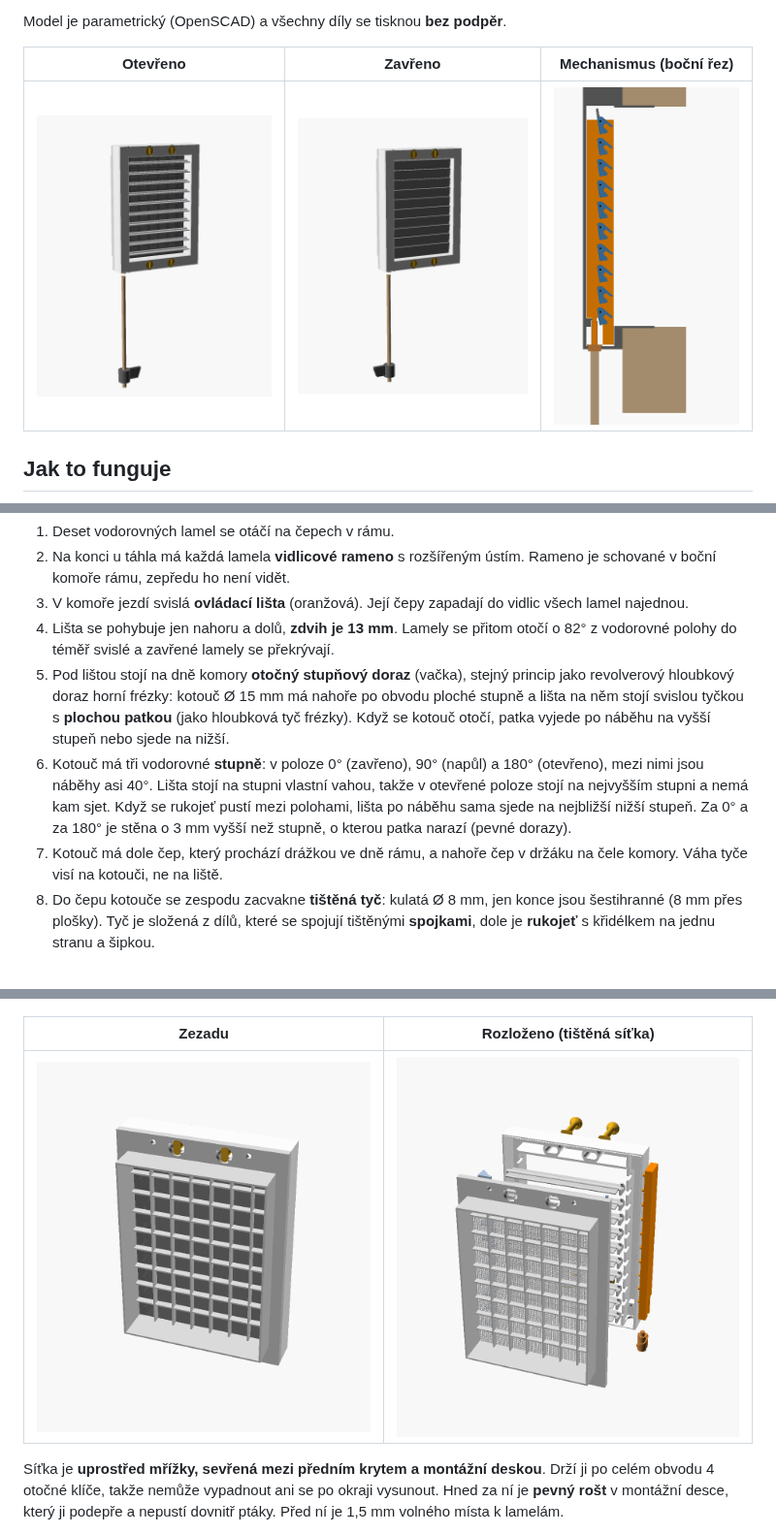
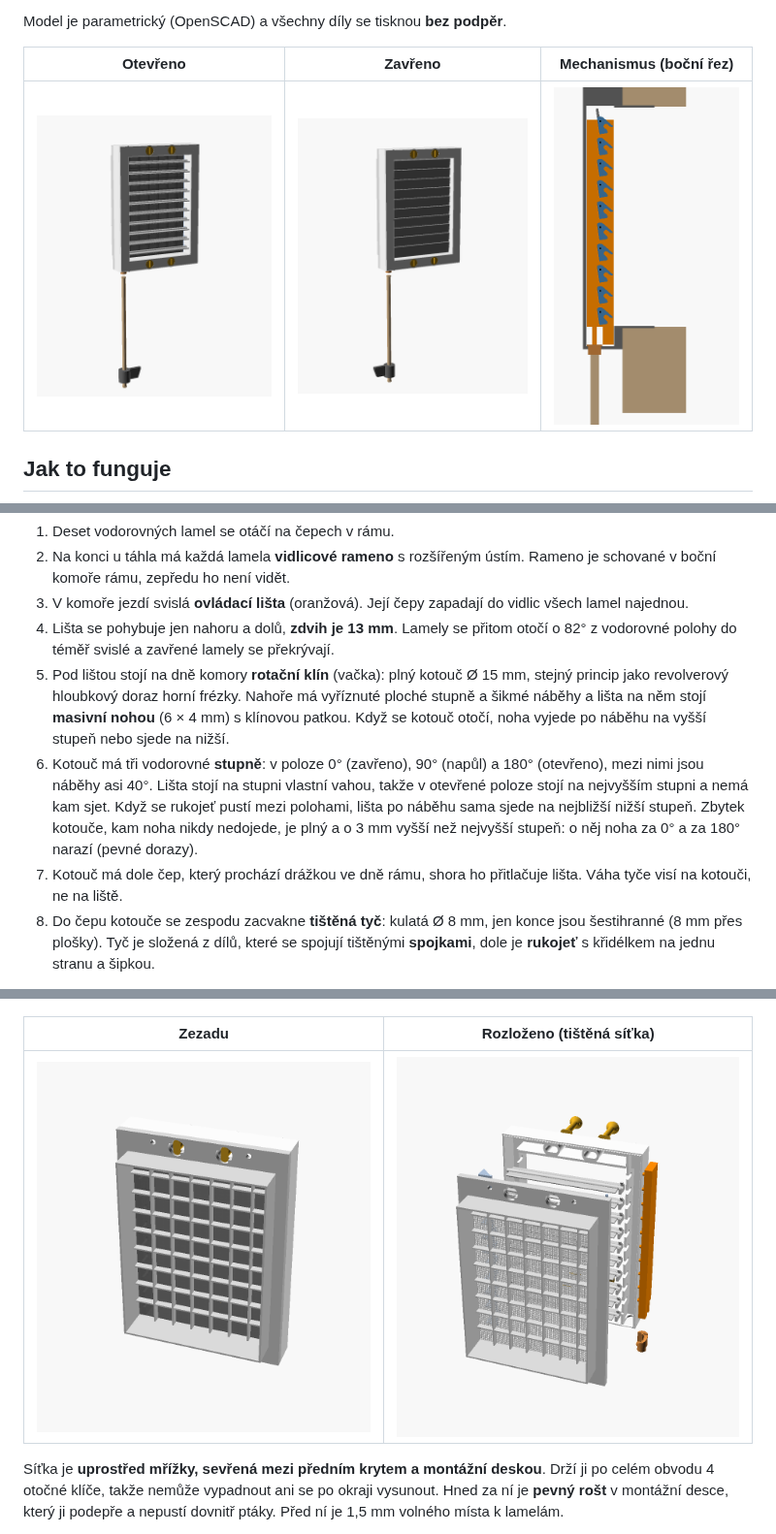
Before and after one commit to HrobarPB/vetraci-mrizka-s-tahlem, a Markdown page: README.md, 3 parts joined by grey strips. Shown at 97% size. Drawn GitHub-style; pictures changed too: obrazky/mechanismus.gif, obrazky/rozlozeno_sitka.png, obrazky/sestava_otevreno.png.

```diff
--- a/README.md
+++ b/README.md
@@ -36,19 +36,20 @@ Model je parametrický (OpenSCAD) a všechny díly se tisknou **bez podpěr**.
 4. Lišta se pohybuje jen nahoru a dolů, **zdvih je 13 mm**. Lamely se přitom
    otočí o 82° z vodorovné polohy do téměř svislé a zavřené lamely se
    překrývají.
-5. Pod lištou stojí na dně komory **otočný stupňový doraz** (vačka), stejný
-   princip jako revolverový hloubkový doraz horní frézky: kotouč Ø 15 mm
-   má nahoře po obvodu ploché stupně a lišta na něm stojí svislou tyčkou
-   s **plochou patkou** (jako hloubková tyč frézky). Když se kotouč
-   otočí, patka vyjede po náběhu na vyšší stupeň nebo sjede na nižší.
+5. Pod lištou stojí na dně komory **rotační klín** (vačka): plný kotouč
+   Ø 15 mm, stejný princip jako revolverový hloubkový doraz horní frézky.
+   Nahoře má vyříznuté ploché stupně a šikmé náběhy a lišta na něm stojí
+   **masivní nohou** (6 × 4 mm) s klínovou patkou. Když se kotouč otočí,
+   noha vyjede po náběhu na vyšší stupeň nebo sjede na nižší.
 6. Kotouč má tři vodorovné **stupně**: v poloze 0° (zavřeno), 90° (napůl)
    a 180° (otevřeno), mezi nimi jsou náběhy asi 40°. Lišta stojí na stupni
    vlastní vahou, takže v otevřené poloze stojí na nejvyšším stupni
    a nemá kam sjet. Když se rukojeť pustí mezi polohami, lišta po náběhu
-   sama sjede na nejbližší nižší stupeň. Za 0° a za 180° je stěna o 3 mm
-   vyšší než stupně, o kterou patka narazí (pevné dorazy).
-7. Kotouč má dole čep, který prochází drážkou ve dně rámu, a nahoře čep
-   v držáku na čele komory. Váha tyče visí na kotouči, ne na liště.
+   sama sjede na nejbližší nižší stupeň. Zbytek kotouče, kam noha nikdy
+   nedojede, je plný a o 3 mm vyšší než nejvyšší stupeň: o něj noha za 0°
+   a za 180° narazí (pevné dorazy).
+7. Kotouč má dole čep, který prochází drážkou ve dně rámu, shora ho
+   přitlačuje lišta. Váha tyče visí na kotouči, ne na liště.
 8. Do čepu kotouče se zespodu zacvakne **tištěná tyč**: kulatá Ø 8 mm,
    jen konce jsou šestihranné (8 mm přes plošky). Tyč je složená z dílů,
    které se spojují tištěnými **spojkami**, dole je **rukojeť**
```
Also changed, not shown: other parts of README.md (+8 -10 lines), obrazky/rozlozeno.png, 5 other files.
